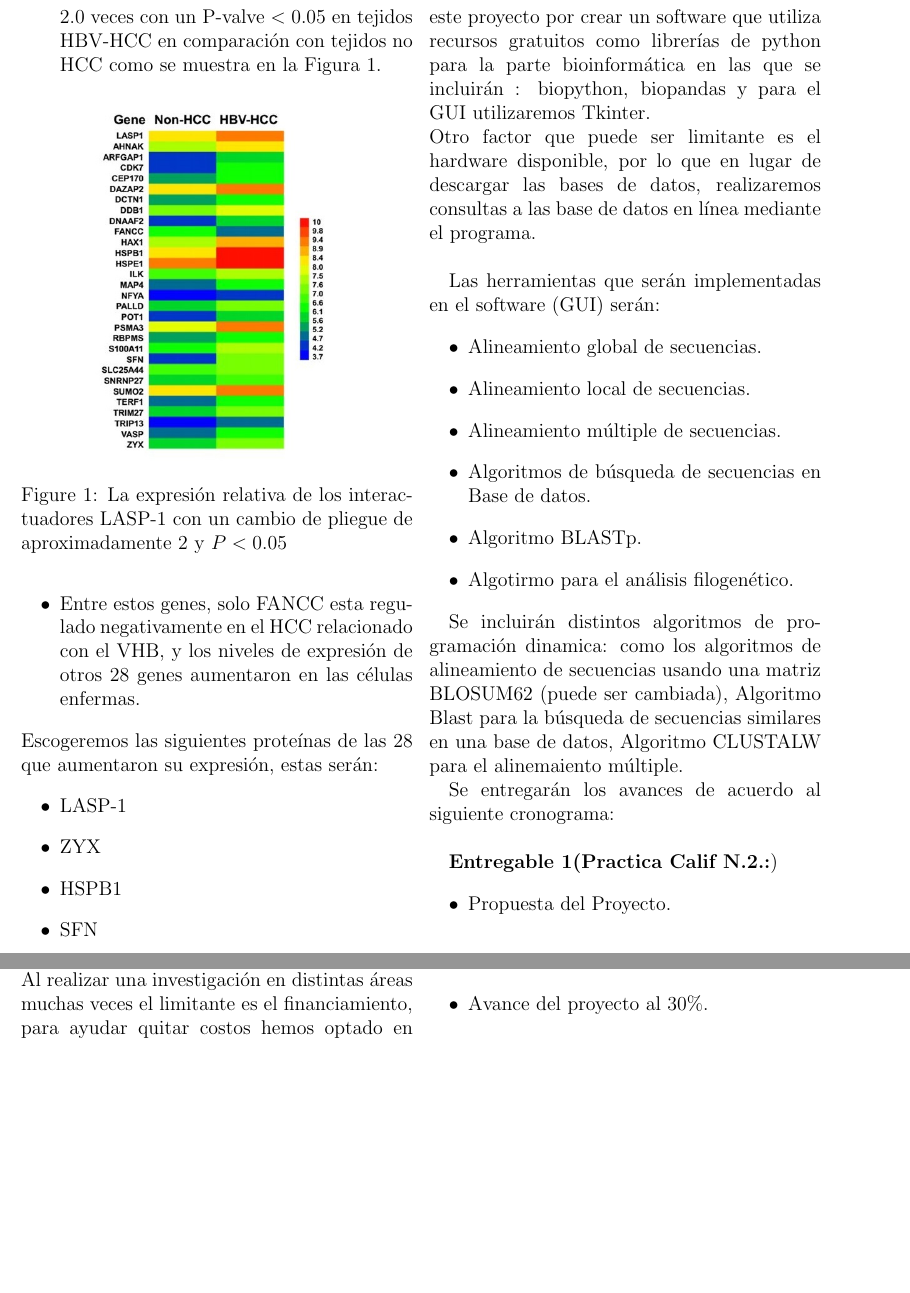
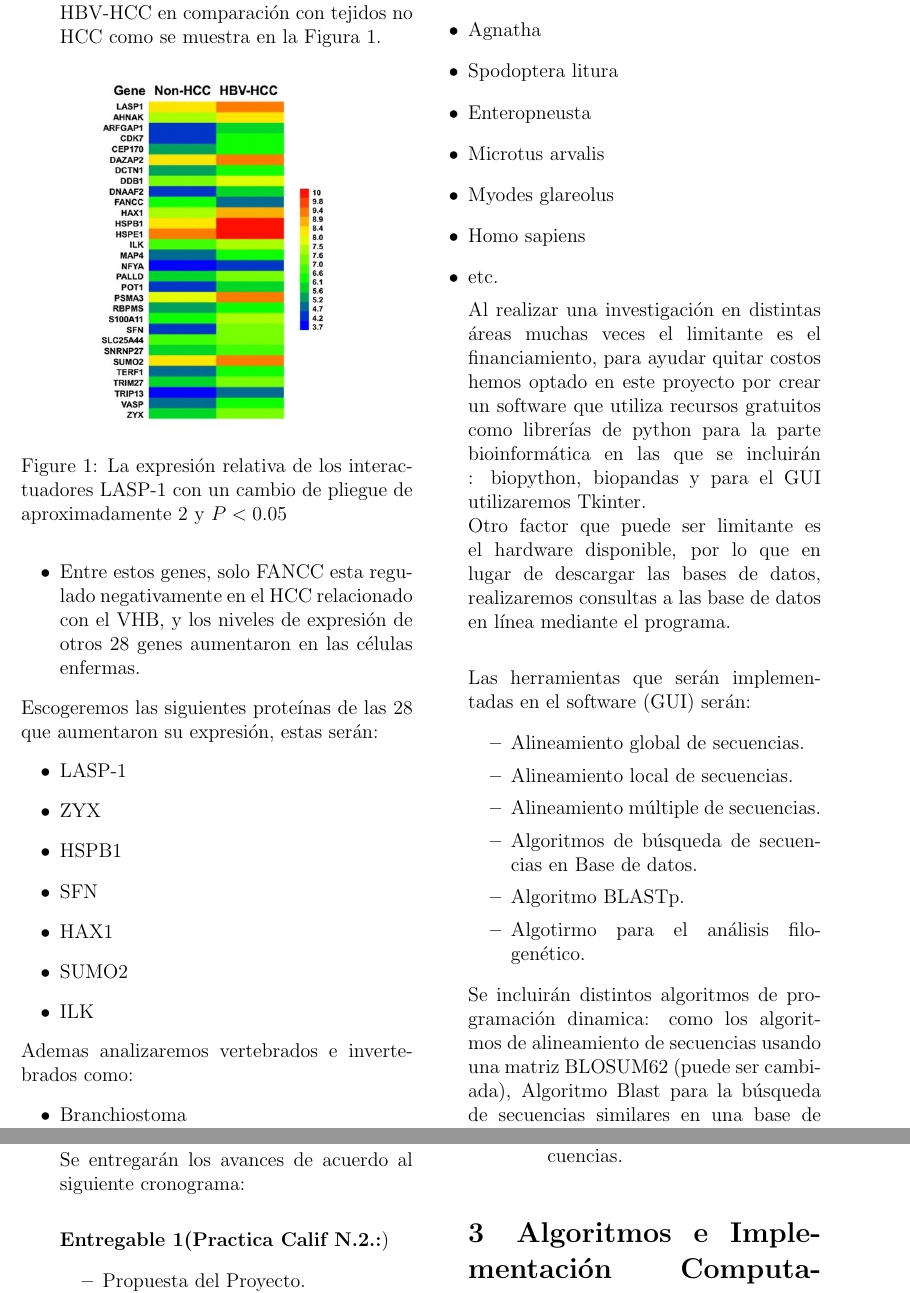
Before and after one commit to Fabio-Coronado/Proyecto_BC, a LaTeX paper (PDF/Propuesta_proyecto.tex): two parts of page 2 of 5 before the commit and two parts of pages 2 and 3 of 5 after it, joined at a grey line, cut so that both start at the same text, the shorter picture padded with empty space. Compiled offline with pdfLaTeX.

Commit message:
Presentacion 2

```diff
--- a/PDF/Propuesta_proyecto.tex
+++ b/PDF/Propuesta_proyecto.tex
@@ -78,6 +78,19 @@ Escogeremos las siguientes prote\'inas de las 28 que aumentaron su expresi\'on,
 \item SUMO2
 \item ILK
 \end{itemize}
+Ademas analizaremos vertebrados e invertebrados como:
+\begin{itemize}
+
+\item Branchiostoma
+\item Plutella xylostella
+\item Agnatha
+\item Spodoptera litura
+\item Enteropneusta
+\item Microtus arvalis
+\item Myodes glareolus
+\item Homo sapiens
+\item etc.
+
 Al realizar una investigaci\'on en distintas \'areas muchas veces el limitante  es el financiamiento,  para ayudar quitar costos hemos optado en este proyecto por crear un software que utiliza recursos gratuitos como librer\'ias de python para la parte bioinform\'atica en las que se incluir\'an : biopython, biopandas y para el GUI utilizaremos Tkinter.\\
 Otro factor que puede ser limitante es el hardware disponible, por lo que en lugar de descargar las bases de datos, realizaremos consultas a las base de datos en l\'inea mediante el programa.\\
 
```
Also changed, not shown: 1 other file.
